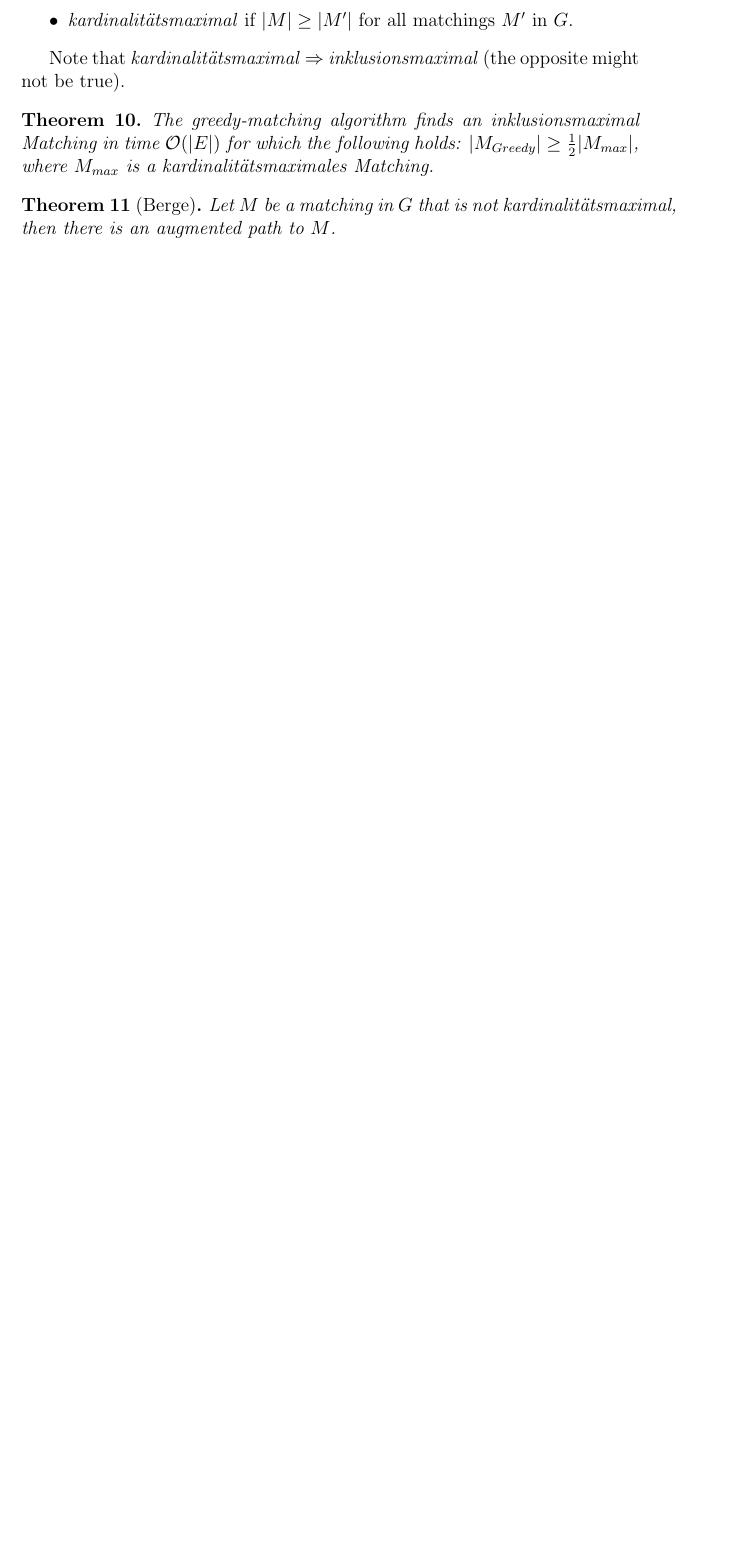
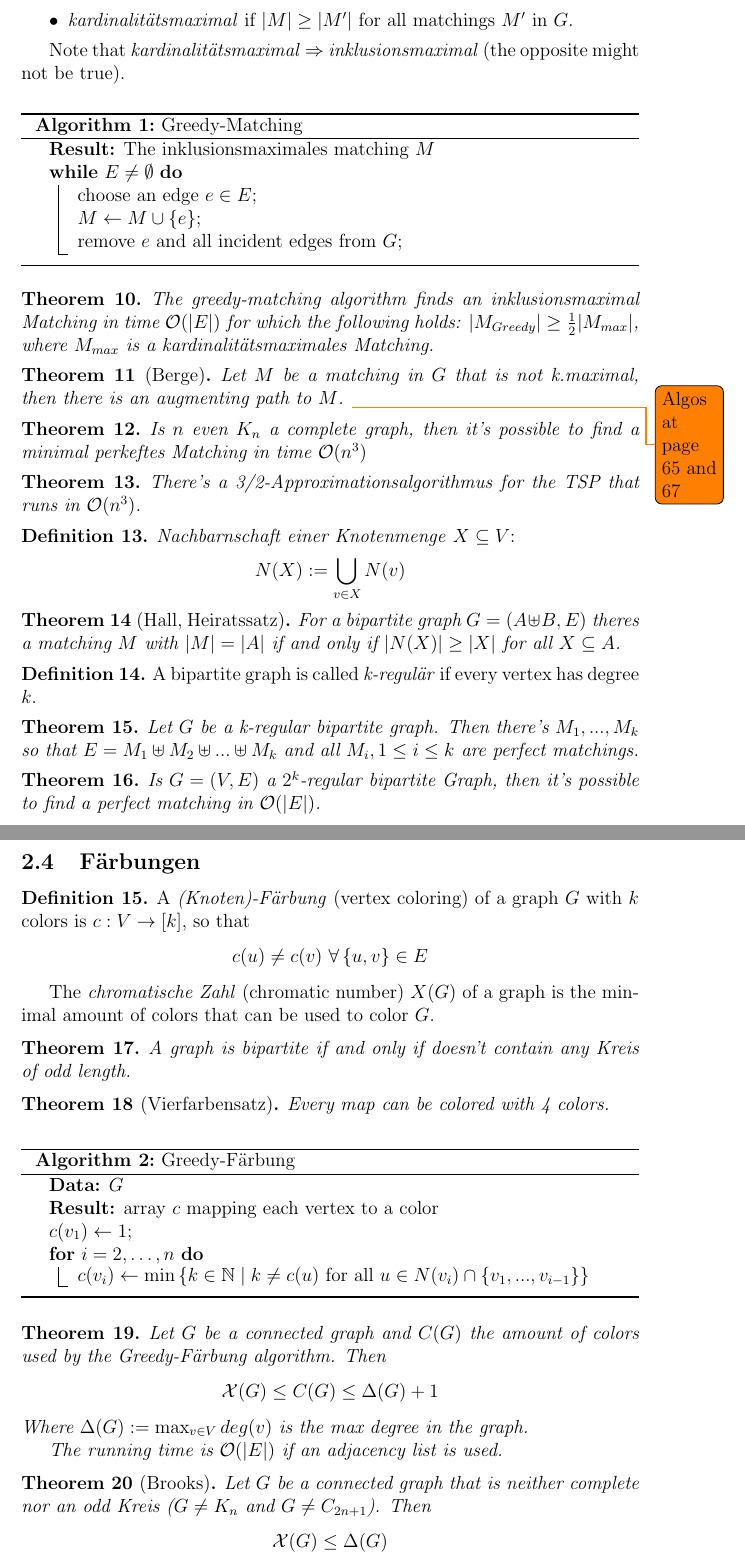
Before and after one commit to AxelMontini/AuW, a LaTeX document (AuW-recap.tex): part of page 4 of 4 before the commit and two parts of pages 4 and 5 of 6 after it, the two joined at a grey line, cut so that both start at the same text, the shorter picture padded with empty space. Compiled offline with pdfLaTeX.

Commit message:
complete graphentheorie

```diff
--- a/AuW-recap.tex
+++ b/AuW-recap.tex
@@ -7,6 +7,8 @@
 \usepackage{tkz-berge}
 \usepackage{hyperref}
 \usepackage{float}
+\usepackage[ruled,vlined]{algorithm2e}
+\usepackage{todonotes}
 
 \theoremstyle{definition}
 \newtheorem{definition}{Definition}
@@ -180,11 +184,93 @@ Go read again about MST algorithms and so on.
 \end{definition}
 
 \begin{theorem}
+    \begin{algorithm}
+        \caption{Greedy-Matching}
+        \KwResult{The inklusionsmaximales matching $M$}
+        \While{$E \ne \emptyset$}{
+            choose an edge $e \in E$\;
+            $M \gets M \cup \left\{ e \right\}$\;
+            remove $e$ and all incident edges from $G$\;
+        }
+    \end{algorithm}
+
     The greedy-matching algorithm finds an inklusionsmaximal Matching in time $\BO(|E|)$
     for which the following holds: $|M_{Greedy}| \ge \frac{1}{2} |M_{max}|$, where $M_{max}$ is a kardinalitätsmaximales Matching.
 \end{theorem}
 
 \begin{theorem}[Berge]
-    Let $M$ be a matching in $G$ that is not kardinalitätsmaximal, then there is an augmented path to $M$.
+    Let $M$ be a matching in $G$ that is not k.maximal, then there is an augmenting path to $M$.
+    \todo{Algos at page 65 and 67}
 \end{theorem}
 
+\begin{theorem}
+    Is $n$ even $K_n$ a complete graph, then it's possible to find a \textit{minimal perkeftes Matching} in time $\BO(n^3)$
+\end{theorem}
+
+\begin{theorem}
+    There's a 3/2-Approximationsalgorithmus for the TSP that runs in $\BO(n^3)$.
+\end{theorem}
+
+\begin{definition}
+    \textit{Nachbarnschaft einer Knotenmenge} $X \subseteq V$:
+    \[ N(X) := \bigcup_{v \in X} N(v) \]
+\end{definition}
+
+\begin{theorem}[Hall, Heiratssatz]
+    For a bipartite graph $G = (A \uplus B, E)$ theres a matching $M$ with $|M| = |A|$ if and only if $|N(X)| \ge |X|$ for all $X \subseteq A$.
+\end{theorem}
+
+\begin{definition}
+    A bipartite graph is called \textit{k-regulär} if every vertex has degree $k$.
+\end{definition}
+
+\begin{theorem}
+    Let $G$ be a k-regular bipartite graph. Then there's $M_1, ..., M_k$ so that $E = M_1 \uplus M_2 \uplus ... \uplus M_k$ and all
+    $M_i, 1 \le i \le k$ are perfect matchings.
+\end{theorem}
+
+\begin{theorem}
+    Is $G = (V, E)$ a $2^k$-regular bipartite Graph, then it's possible to find a perfect matching in $\BO(|E|)$.
+\end{theorem}
+
+\subsection{Färbungen}
+
+\begin{definition}
+    A \textit{(Knoten)-Färbung} (vertex coloring) of a graph $G$ with $k$ colors is $c: V \to [k]$, so that
+    \[ c(u) \ne c(v)\ \forall \left\{ u, v \right\} \in E \]
+
+    The \textit{chromatische Zahl} (chromatic number) $X(G)$ of a graph is the minimal amount of colors that can be used to
+    color $G$.
+\end{definition}
+
+\begin{theorem}
+    A graph is bipartite if and only if doesn't contain any Kreis of odd length.
+\end{theorem}
+
+\begin{theorem}[Vierfarbensatz]
+    Every map can be colored with 4 colors.
+\end{theorem}
+
+\begin{theorem}
+    \begin{algorithm}
+        \caption{Greedy-Färbung}
+        \KwData{$G$}
+        \KwResult{array $c$ mapping each vertex to a color}
+        $c(v_1) \gets 1$\;
+        \For{$i = 2, \dots, n$}{
+            $c(v_i) \gets \min \left\{ k \in \mathbb{N} \mid k \ne c(u)\ \mbox{for all}\ u \in N(v_i) \cap \left\{ v_1, ..., v_{i - 1} \right\} \right\}$
+        }
+    \end{algorithm}
+
+    Let $G$ be a connected graph and $C(G)$ the amount of colors used by the Greedy-Färbung algorithm.
+    Then
+    \[ \mathcal{X}(G) \le C(G) \le \Delta(G) + 1 \]
+    Where $\Delta(G) := \max_{v \in V} deg(v)$ is the max degree in the graph.
+
+    The running time is $\BO(|E|)$ if an adjacency list is used.
+\end{theorem}
+
+\begin{theorem}[Brooks]
+    Let $G$ be a connected graph that is neither complete nor an odd Kreis ($G \ne K_n$ and $G \ne C_{2n+1}$).
+    Then
+    \[ \mathcal{X}(G) \le \Delta(G) \]
```
Also changed, not shown: AuW-recap.tex (21 more changed lines).
